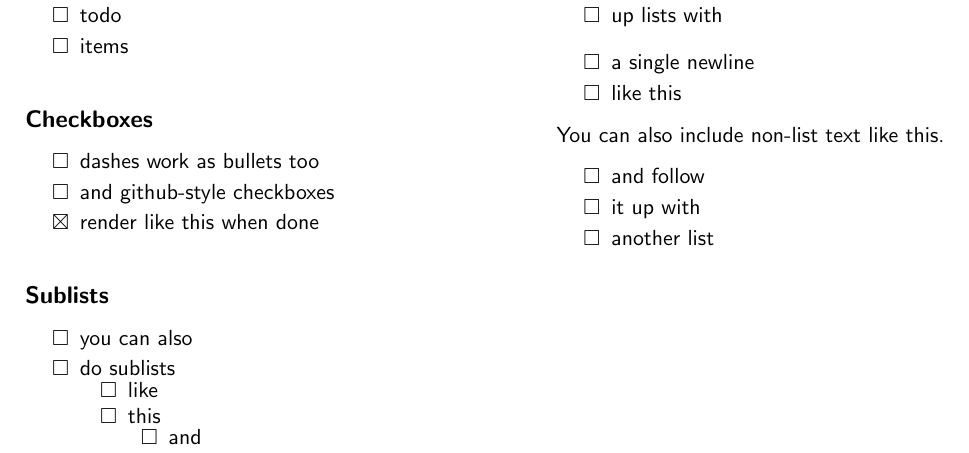
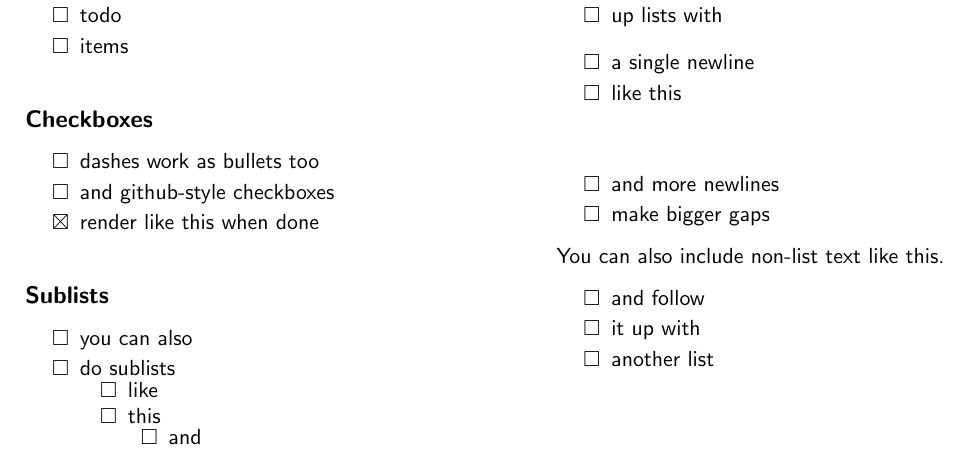
Before and after one commit to johngolden/TeXDown.jl, a LaTeX problem sheet (examples/todo_list.tex): part of the page, cut so that both start at the same text. Compiled offline with pdfLaTeX.

Commit message:
Translate runs of blank lines between lists into proportional vertical space
A single blank line keeps the usual small 0.1cm gap; each additional
blank line adds a full \baselineskip of space. Previously two or more
blank lines matched nothing and produced no gap at all.

Co-Authored-By: Claude Fable 5 <noreply@anthropic.com>

```diff
--- a/examples/todo_list.tex
+++ b/examples/todo_list.tex
@@ -82,6 +82,11 @@
     \item a single newline
     \item like this
 \end{itemize}
+\vspace{0.1cm}\vspace{2\baselineskip}
+\begin{itemize}
+    \item and more newlines
+    \item make bigger gaps
+\end{itemize}
 You can also include non-list text like this.
 \begin{itemize}
     \item and follow
```
Also changed, not shown: examples/todo_list.md (+5 -0 lines), examples/todo_list.pdf, 3 other files.
